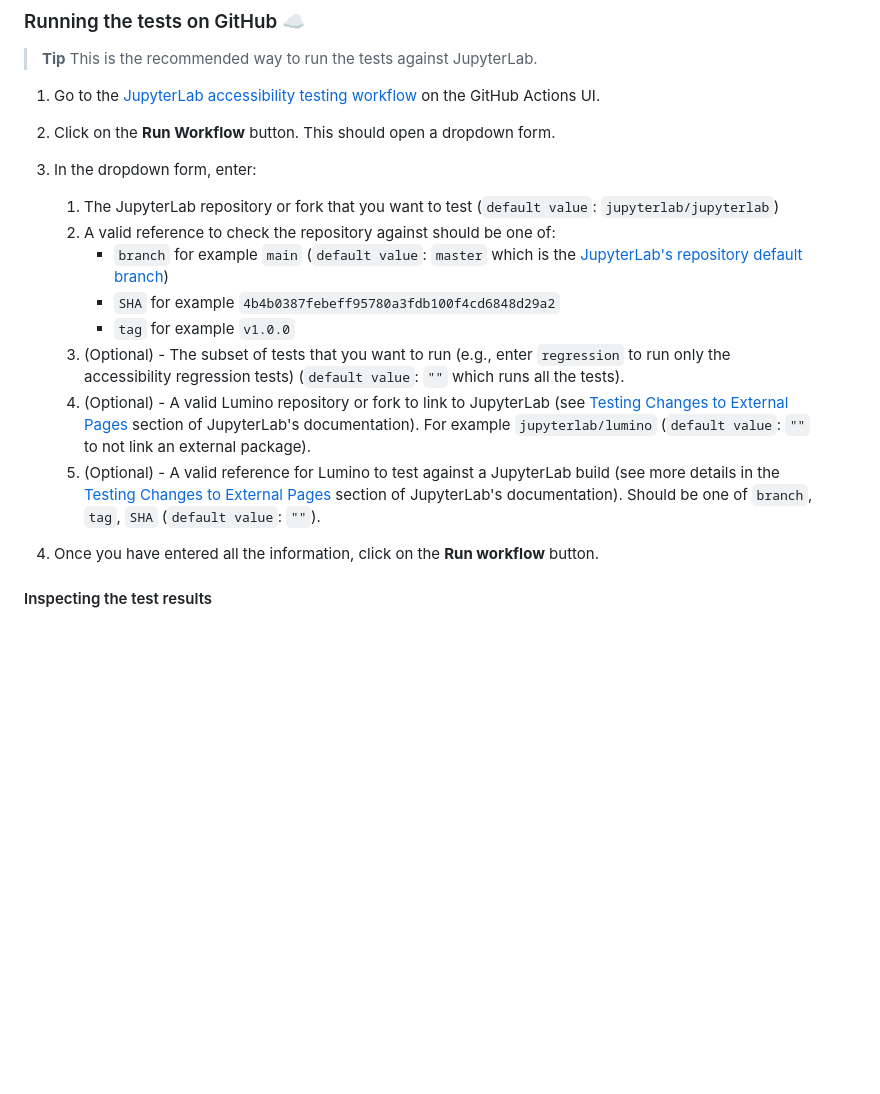
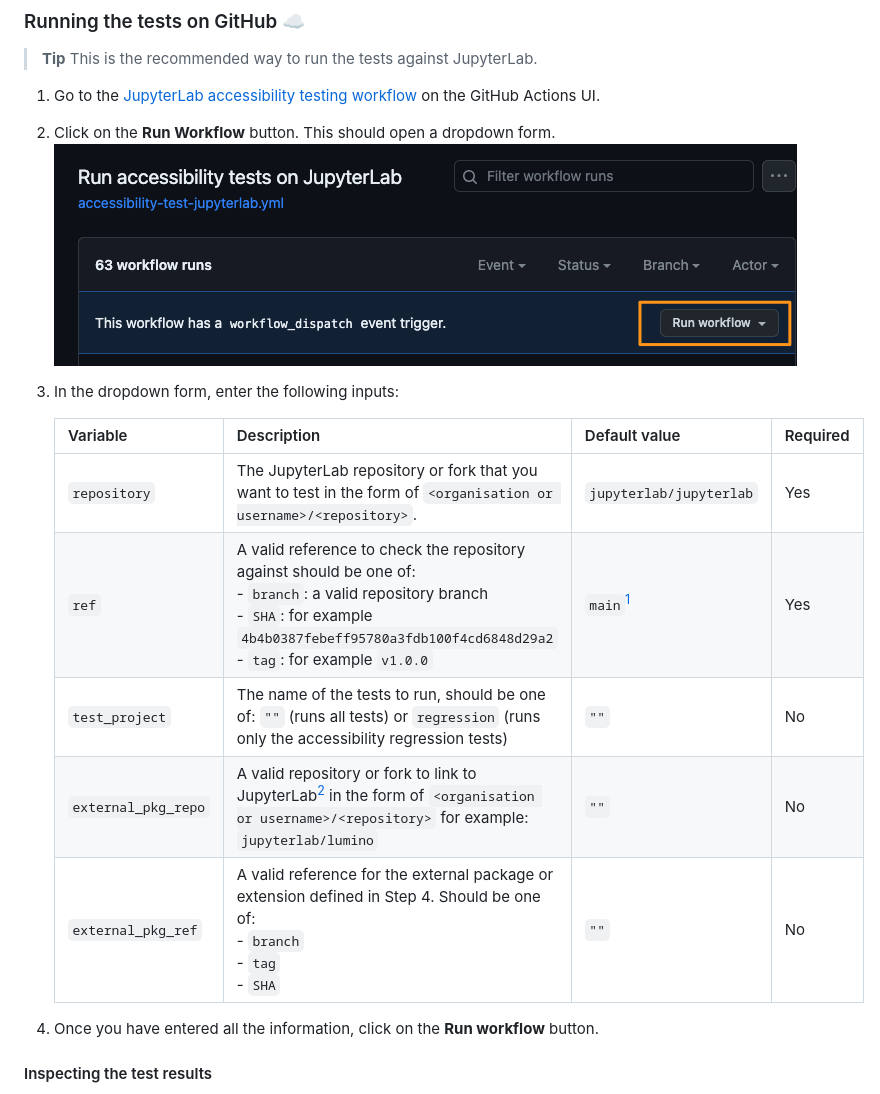
Before and after one commit to Quansight-Labs/jupyter-a11y-testing, a Markdown page: testing/jupyterlab/README.md, the part around one of its changes. Rendered like a GitHub page; pictures changed too: images/GH-actions-run-workflow-button.png (added); blank space fills up the shorter version.

```diff
--- a/testing/jupyterlab/README.md
+++ b/testing/jupyterlab/README.md
@@ -34,16 +34,16 @@ You can run tests locally on your machine, or remotely in the cloud.
    workflow](https://github.com/Quansight-Labs/jupyter-a11y-testing/actions/workflows/accessibility-test-jupyterlab.yml) on the GitHub Actions UI.
 
 2. Click on the **Run Workflow** button. This should open a dropdown form.
+   ![GitHub actions UI - "Run accessibility tests on JupyterLab" workflow with a banner with the text: This workflow has a workflow_dispatch event trigger. And a Run workflow dropdown button.](./../../images/GH-actions-run-workflow-button.png)
 
-3. In the dropdown form, enter:
+3. In the dropdown form, enter the following inputs:
 
-   1. The JupyterLab repository or fork that you want to test (`default value`: `jupyterlab/jupyterlab`)
-   2. A valid reference to check the repository against should be one of:
-      - `branch` for example `main` (`default value`: `master` which is the [JupyterLab's repository default branch](https://github.com/jupyterlab/jupyterlab))
-      - `SHA` for example `4b4b0387febeff95780a3fdb100f4cd6848d29a2`
-      - `tag` for example `v1.0.0`
-   3. (Optional) - The subset of tests that you want to run (e.g., enter `regression` to run only the accessibility regression tests) (`default value`: `""` which runs all the tests).
-   4. (Optional) - A valid Lumino repository or fork to link to JupyterLab (see [Testing Changes to External Pages](https://jupyterlab.readthedocs.io/en/latest/developer/contributing.html#id17) section of JupyterLab's documentation). For example `jupyterlab/lumino` (`default value`: `""` to not link an external package).
-   5. (Optional) - A valid reference for Lumino to test against a JupyterLab build (see more details in the [Testing Changes to External Pages](https://jupyterlab.readthedocs.io/en/latest/developer/contributing.html#id17) section of JupyterLab's documentation). Should be one of `branch`, `tag`, `SHA` (`default value`: `""`).
+   | Variable            | Description                                                                                                                                                                                                        | Default value           | Required |
+   | ------------------- | ------------------------------------------------------------------------------------------------------------------------------------------------------------------------------------------------------------------ | ----------------------- | -------- |
+   | `repository`        | The JupyterLab repository or fork that you want to test in the form of `<organisation or username>/<repository>`.                                                                                                  | `jupyterlab/jupyterlab` | Yes      |
+   | `ref`               | A valid reference to check the repository against should be one of:<br>- `branch`: a valid repository branch <br>- `SHA`: for example `4b4b0387febeff95780a3fdb100f4cd6848d29a2` <br>- `tag`: for example `v1.0.0` | `main`[^1]              | Yes      |
+   | `test_project`      | The name of the tests to run, should be one of: `""` (runs all tests) or `regression` (runs only the accessibility regression tests)                                                                               | `""`                    | No       |
+   | `external_pkg_repo` | A valid repository or fork to link to JupyterLab[^2] in the form of `<organisation or username>/<repository>` for example: `jupyterlab/lumino`                                                                     | `""`                    | No       |
+   | `external_pkg_ref`  | A valid reference for the external package or extension defined in Step 4. Should be one of:<br>- `branch`<br>- `tag`<br>- `SHA`                                                                                   | `""`                    | No       |
 
 4. Once you have entered all the information, click on the **Run workflow** button.
```
Also changed, not shown: other parts of testing/jupyterlab/README.md (+8 -2 lines), README.md (+10 -5 lines), 7 other files.
